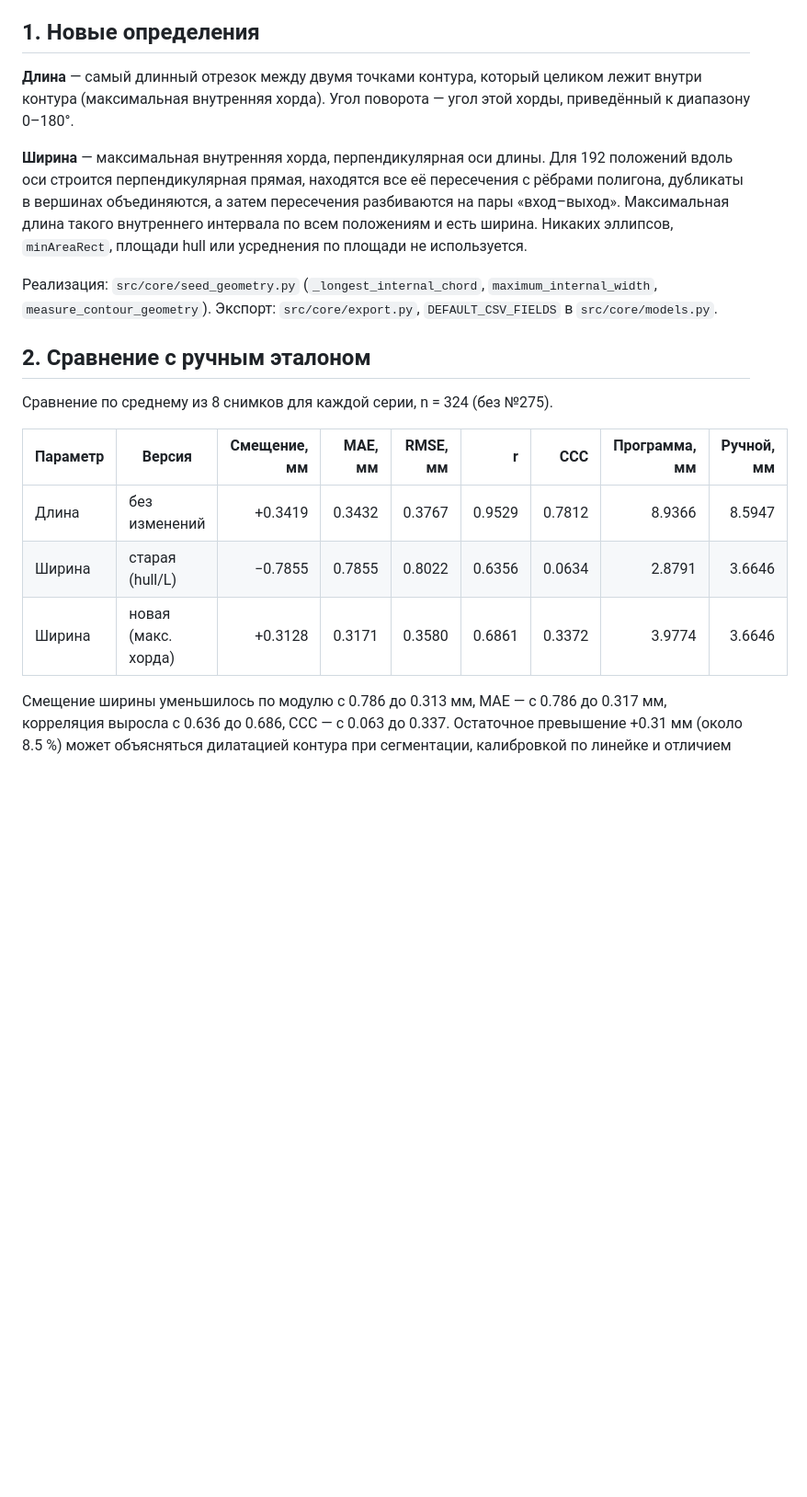
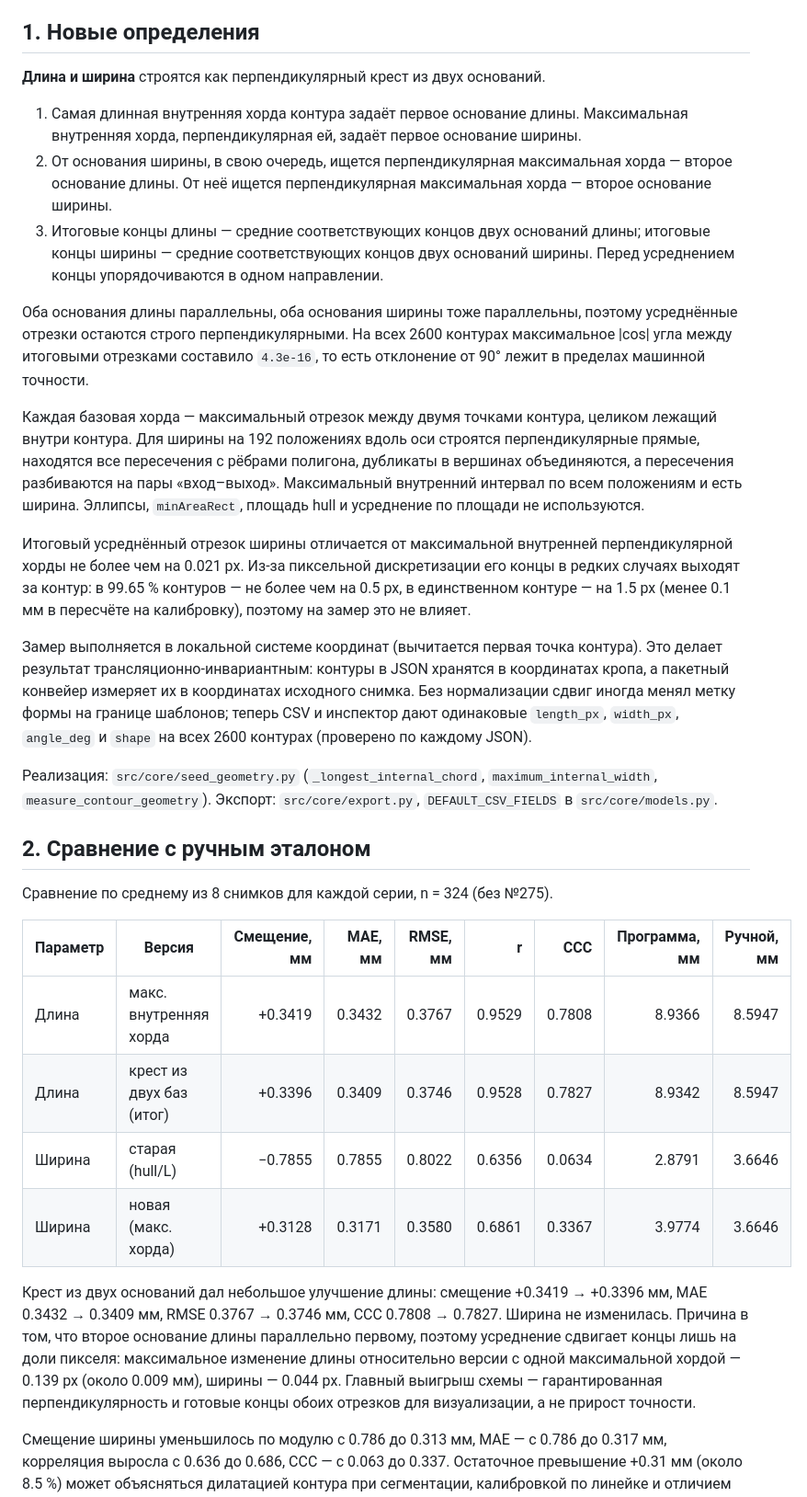
Before and after one commit to GIKExe/COURSEWORK_1, a Markdown page: results/geometry_shape_validation.md, the part around one of its changes. Shown at 92% size. Rendered like a GitHub page; blank space fills up the shorter version.

```diff
--- a/results/geometry_shape_validation.md
+++ b/results/geometry_shape_validation.md
@@ -7,16 +7,43 @@
 
 ## 1. Новые определения
 
-**Длина** — самый длинный отрезок между двумя точками контура, который целиком
-лежит внутри контура (максимальная внутренняя хорда). Угол поворота — угол этой
-хорды, приведённый к диапазону 0–180°.
+**Длина и ширина** строятся как перпендикулярный крест из двух оснований.
 
-**Ширина** — максимальная внутренняя хорда, перпендикулярная оси длины. Для
-192 положений вдоль оси строится перпендикулярная прямая, находятся все её
-пересечения с рёбрами полигона, дубликаты в вершинах объединяются, а затем
-пересечения разбиваются на пары «вход–выход». Максимальная длина такого
-внутреннего интервала по всем положениям и есть ширина. Никаких эллипсов,
-`minAreaRect`, площади hull или усреднения по площади не используется.
+1. Самая длинная внутренняя хорда контура задаёт первое основание длины.
+   Максимальная внутренняя хорда, перпендикулярная ей, задаёт первое основание
+   ширины.
+2. От основания ширины, в свою очередь, ищется перпендикулярная максимальная
+   хорда — второе основание длины. От неё ищется перпендикулярная максимальная
+   хорда — второе основание ширины.
+3. Итоговые концы длины — средние соответствующих концов двух оснований длины;
+   итоговые концы ширины — средние соответствующих концов двух оснований
+   ширины. Перед усреднением концы упорядочиваются в одном направлении.
+
+Оба основания длины параллельны, оба основания ширины тоже параллельны,
+поэтому усреднённые отрезки остаются строго перпендикулярными. На всех 2600
+контурах максимальное |cos| угла между итоговыми отрезками составило
+`4.3e-16`, то есть отклонение от 90° лежит в пределах машинной точности.
+
+Каждая базовая хорда — максимальный отрезок между двумя точками контура,
+целиком лежащий внутри контура. Для ширины на 192 положениях вдоль оси
+строятся перпендикулярные прямые, находятся все пересечения с рёбрами
+полигона, дубликаты в вершинах объединяются, а пересечения разбиваются на пары
+«вход–выход». Максимальный внутренний интервал по всем положениям и есть
+ширина. Эллипсы, `minAreaRect`, площадь hull и усреднение по площади не
+используются.
+
+Итоговый усреднённый отрезок ширины отличается от максимальной внутренней
+перпендикулярной хорды не более чем на 0.021 px. Из-за пиксельной
+дискретизации его концы в редких случаях выходят за контур: в 99.65 %
+контуров — не более чем на 0.5 px, в единственном контуре — на 1.5 px
+(менее 0.1 мм в пересчёте на калибровку), поэтому на замер это не влияет.
+
+Замер выполняется в локальной системе координат (вычитается первая точка
+контура). Это делает результат трансляционно-инвариантным: контуры в JSON
+хранятся в координатах кропа, а пакетный конвейер измеряет их в координатах
+исходного снимка. Без нормализации сдвиг иногда менял метку формы на границе
+шаблонов; теперь CSV и инспектор дают одинаковые `length_px`, `width_px`,
+`angle_deg` и `shape` на всех 2600 контурах (проверено по каждому JSON).
 
 Реализация: `src/core/seed_geometry.py`
 (`_longest_internal_chord`, `maximum_internal_width`,
@@ -29,9 +56,19 @@
 
 | Параметр | Версия | Смещение, мм | MAE, мм | RMSE, мм | r | CCC | Программа, мм | Ручной, мм |
 |---|---|---:|---:|---:|---:|---:|---:|---:|
-| Длина | без изменений | +0.3419 | 0.3432 | 0.3767 | 0.9529 | 0.7812 | 8.9366 | 8.5947 |
+| Длина | макс. внутренняя хорда | +0.3419 | 0.3432 | 0.3767 | 0.9529 | 0.7808 | 8.9366 | 8.5947 |
+| Длина | крест из двух баз (итог) | +0.3396 | 0.3409 | 0.3746 | 0.9528 | 0.7827 | 8.9342 | 8.5947 |
 | Ширина | старая (hull/L) | −0.7855 | 0.7855 | 0.8022 | 0.6356 | 0.0634 | 2.8791 | 3.6646 |
-| Ширина | новая (макс. хорда) | +0.3128 | 0.3171 | 0.3580 | 0.6861 | 0.3372 | 3.9774 | 3.6646 |
+| Ширина | новая (макс. хорда) | +0.3128 | 0.3171 | 0.3580 | 0.6861 | 0.3367 | 3.9774 | 3.6646 |
+
+Крест из двух оснований дал небольшое улучшение длины: смещение
++0.3419 → +0.3396 мм, MAE 0.3432 → 0.3409 мм, RMSE 0.3767 → 0.3746 мм,
+CCC 0.7808 → 0.7827. Ширина не изменилась. Причина в том, что второе
+основание длины параллельно первому, поэтому усреднение сдвигает концы лишь
+на доли пикселя: максимальное изменение длины относительно версии с одной
+максимальной хордой — 0.139 px (около 0.009 мм), ширины — 0.044 px. Главный
+выигрыш схемы — гарантированная перпендикулярность и готовые концы обоих
+отрезков для визуализации, а не прирост точности.
 
 Смещение ширины уменьшилось по модулю с 0.786 до 0.313 мм, MAE — с 0.786 до
 0.317 мм, корреляция выросла с 0.636 до 0.686, CCC — с 0.063 до 0.337.
```
Also changed, not shown: other parts of results/geometry_shape_validation.md (+36 -11 lines), results/figures/fig_agreement_cross.png (added), results/figures/fig_error_distribution_cross.png (added), results/figures/fig_photo_bias_cross.png (added), 4 other files.
